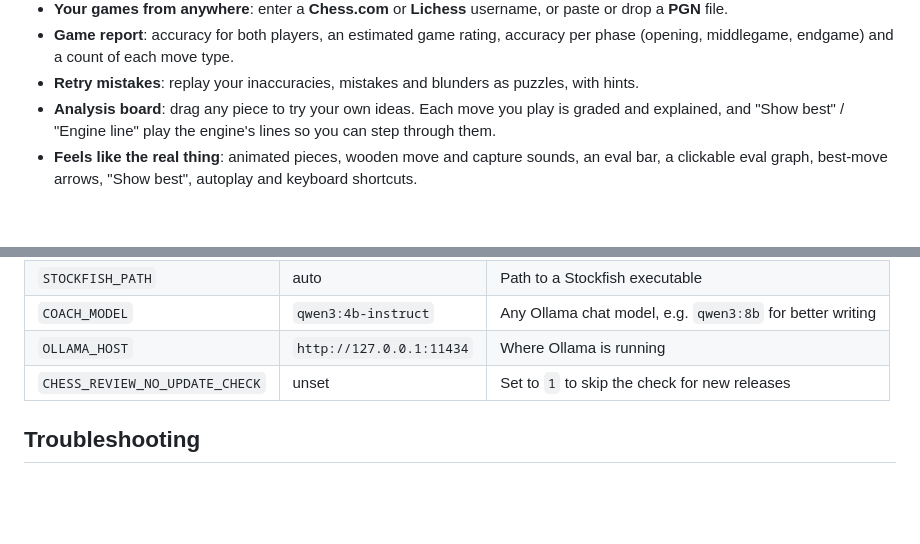
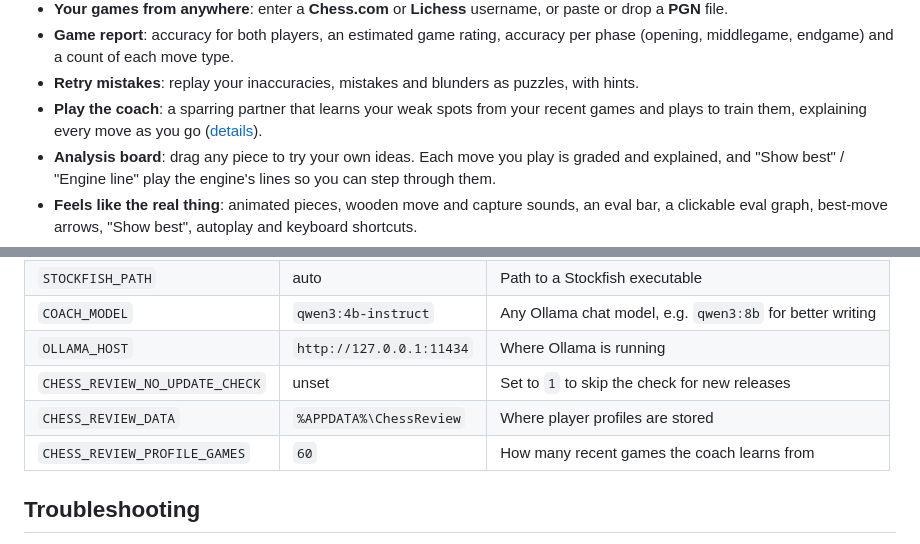
Before and after one commit to PriyanshKuniyal/chess-review, a Markdown page: README.md, 2 parts joined by grey strips. Rendered like a GitHub page; blank space fills up the shorter version.

```diff
--- a/README.md
+++ b/README.md
@@ -29,6 +29,8 @@ Stockfish grades every move, and a local AI coach explains them in plain English
 - **Game report**: accuracy for both players, an estimated game rating, accuracy per phase
   (opening, middlegame, endgame) and a count of each move type.
 - **Retry mistakes**: replay your inaccuracies, mistakes and blunders as puzzles, with hints.
+- **Play the coach**: a sparring partner that learns your weak spots from your recent games and
+  plays to train them, explaining every move as you go ([details](#play-the-coach)).
 - **Analysis board**: drag any piece to try your own ideas. Each move you play is graded and
   explained, and "Show best" / "Engine line" play the engine's lines so you can step through them.
 - **Feels like the real thing**: animated pieces, wooden move and capture sounds, an eval bar,
@@ -143,6 +183,8 @@ All optional, set as environment variables:
 | `COACH_MODEL` | `qwen3:4b-instruct` | Any Ollama chat model, e.g. `qwen3:8b` for better writing |
 | `OLLAMA_HOST` | `http://127.0.0.1:11434` | Where Ollama is running |
 | `CHESS_REVIEW_NO_UPDATE_CHECK` | unset | Set to `1` to skip the check for new releases |
+| `CHESS_REVIEW_DATA` | `%APPDATA%\ChessReview` | Where player profiles are stored |
+| `CHESS_REVIEW_PROFILE_GAMES` | `60` | How many recent games the coach learns from |
 
 ## Troubleshooting
 
```
Also changed, not shown: other parts of README.md (+41 -1 lines), CHANGELOG.md (+17 -0 lines), docs/screenshots/play-setup.png (added), docs/screenshots/play.png (added), 13 other files.
